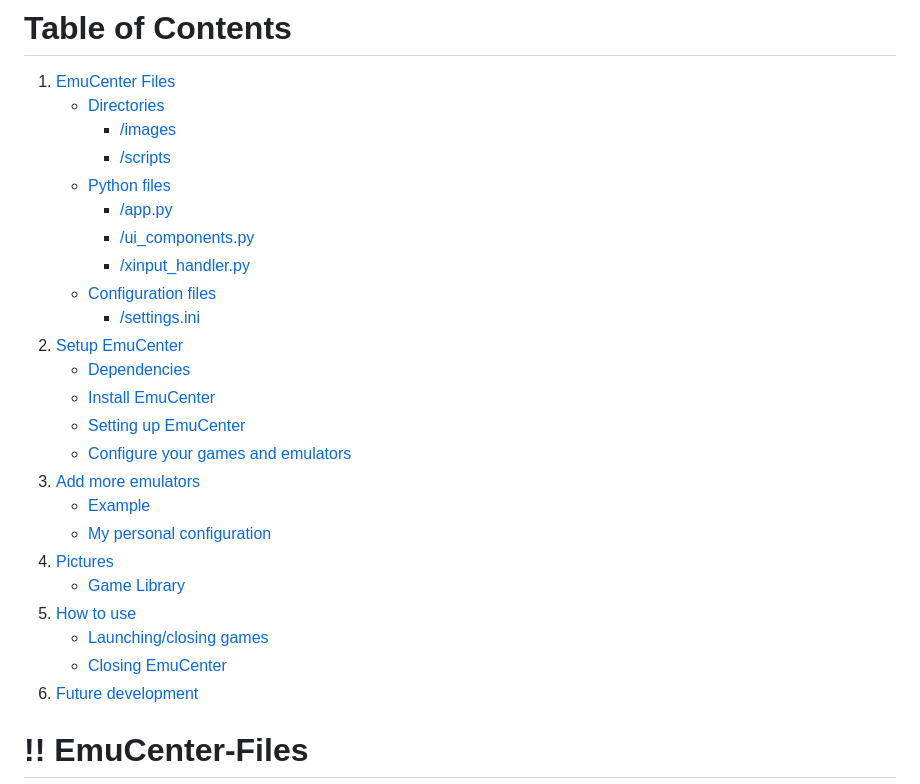
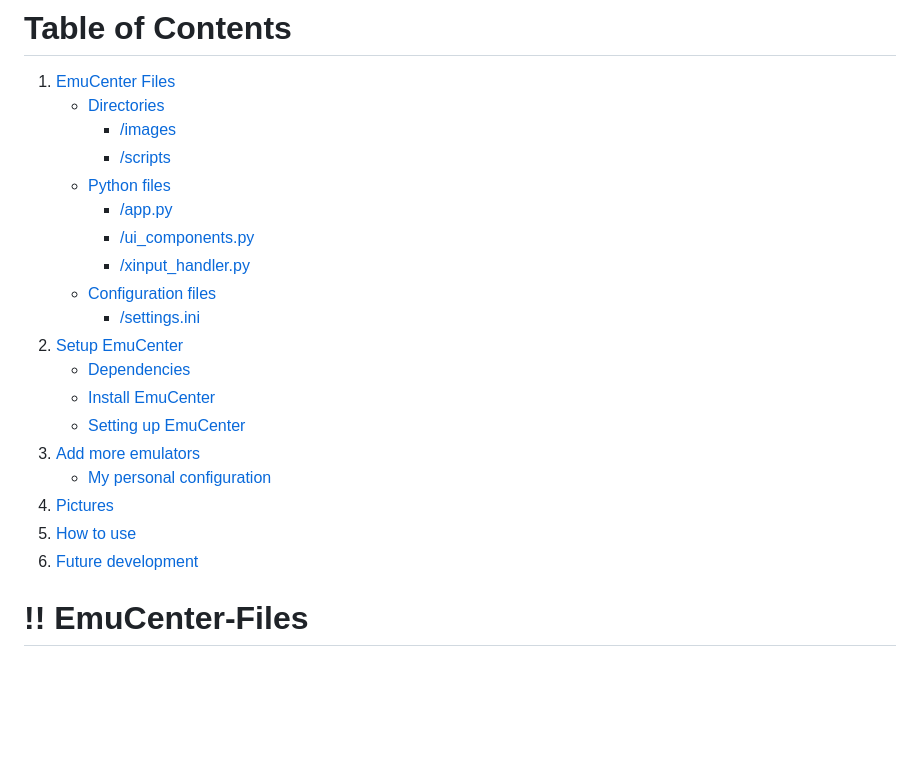
Before and after one commit to Maxsafer/emuCenter, a Markdown page: README.md, the part around one of its changes. GitHub-like rendering; blank space fills up the shorter version.

```diff
--- a/README.md
+++ b/README.md
@@ -20,15 +20,10 @@ I specifically made this for my need of having an emulator game hub for my Ayane
    - [Dependencies](#dependencies)
    - [Install EmuCenter](#install-emucenter)
    - [Setting up EmuCenter](#setting-up-emucenter)
-   - [Configure your games and emulators](#configure-your-games-and-emulators)
 3. [Add more emulators](#-add-more-emulators)
-   - [Example](#example)
    - [My personal configuration](#my-personal-configuration)
 4. [Pictures](#-pictures)
-   - [Game Library](#game-library)
 5. [How to use](#-how-to-use)
-   - [Launching/closing games](#launchingclosing-games)
-   - [Closing EmuCenter](#closing-emucenter)
 6. [Future development](#-future-development)
 
 
```
Also changed, not shown: other parts of README.md (+1 -1 lines).
